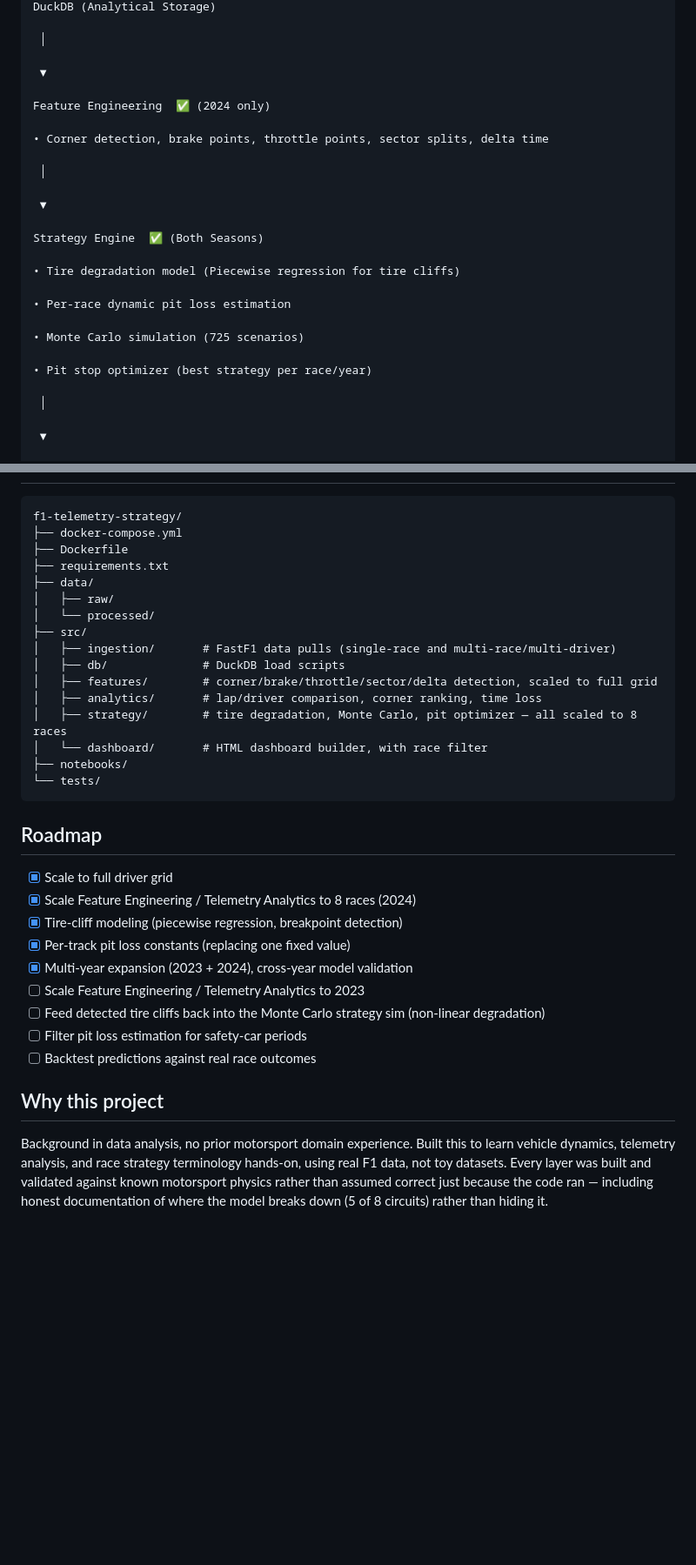
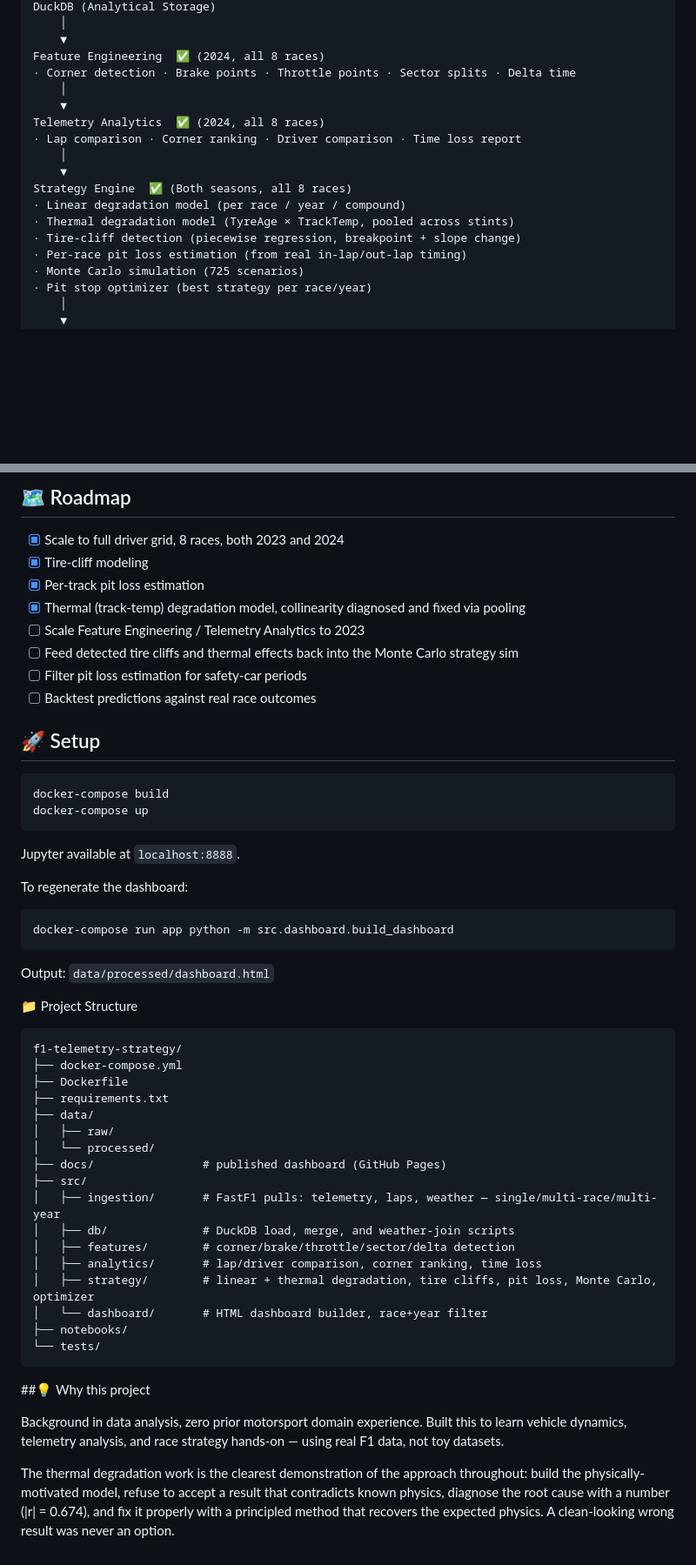
Before and after one commit to ashwinbasil/f1-telemetry-strategy, a Markdown page: README.md, 2 parts joined by grey strips. Shown at 87% size. Rendered like a GitHub page; blank space fills up the shorter version.

````diff
--- a/README.md
+++ b/README.md
@@ -61,29 +88,21 @@ Data Ingestion  — 20+ drivers × 8 races × 2 seasons (2023, 2024)
 DuckDB (Analytical Storage)
-
- │
-
- ▼
-
-Feature Engineering  ✅ (2024 only)
-
-• Corner detection, brake points, throttle points, sector splits, delta time
-
- │
-
- ▼
-
-Strategy Engine  ✅ (Both Seasons)
-
-• Tire degradation model (Piecewise regression for tire cliffs)
-
-• Per-race dynamic pit loss estimation
-
-• Monte Carlo simulation (725 scenarios)
-
-• Pit stop optimizer (best strategy per race/year)
-
- │
-
- ▼
-
+    │
+    ▼
+Feature Engineering  ✅ (2024, all 8 races)
+· Corner detection · Brake points · Throttle points · Sector splits · Delta time
+    │
+    ▼
+Telemetry Analytics  ✅ (2024, all 8 races)
+· Lap comparison · Corner ranking · Driver comparison · Time loss report
+    │
+    ▼
+Strategy Engine  ✅ (Both seasons, all 8 races)
+· Linear degradation model (per race / year / compound)
+· Thermal degradation model (TyreAge × TrackTemp, pooled across stints)
+· Tire-cliff detection (piecewise regression, breakpoint + slope change)
+· Per-race pit loss estimation (from real in-lap/out-lap timing)
+· Monte Carlo simulation (725 scenarios)
+· Pit stop optimizer (best strategy per race/year)
+    │
+    ▼
 Plotly Dashboard  ✅ (Serverless HTML via GitHub Pages)
@@ -146,3 +159,30 @@ Output will be saved to:  `data/processed/dashboard.html`
+## 🗺️ Roadmap
+
+- [x] Scale to full driver grid, 8 races, both 2023 and 2024
+- [x] Tire-cliff modeling
+- [x] Per-track pit loss estimation
+- [x] Thermal (track-temp) degradation model, collinearity diagnosed and fixed via pooling
+- [ ] Scale Feature Engineering / Telemetry Analytics to 2023
+- [ ] Feed detected tire cliffs and thermal effects back into the Monte Carlo strategy sim
+- [ ] Filter pit loss estimation for safety-car periods
+- [ ] Backtest predictions against real race outcomes
+
+## 🚀 Setup
+
+```bash
+docker-compose build
+docker-compose up
+```
+
+Jupyter available at `localhost:8888`.
+
+To regenerate the dashboard:
+```bash
+docker-compose run app python -m src.dashboard.build_dashboard
+```
+Output: `data/processed/dashboard.html`
+
+📁 Project Structure
 
 ```
 f1-telemetry-strategy/
@@ -152,29 +192,20 @@ f1-telemetry-strategy/
 ├── data/
 │   ├── raw/
 │   └── processed/
+├── docs/                # published dashboard (GitHub Pages)
 ├── src/
-│   ├── ingestion/       # FastF1 data pulls (single-race and multi-race/multi-driver)
-│   ├── db/              # DuckDB load scripts
-│   ├── features/        # corner/brake/throttle/sector/delta detection, scaled to full grid
+│   ├── ingestion/       # FastF1 pulls: telemetry, laps, weather — single/multi-race/multi-year
+│   ├── db/              # DuckDB load, merge, and weather-join scripts
+│   ├── features/        # corner/brake/throttle/sector/delta detection
 │   ├── analytics/       # lap/driver comparison, corner ranking, time loss
-│   ├── strategy/        # tire degradation, Monte Carlo, pit optimizer — all scaled to 8 races
-│   └── dashboard/       # HTML dashboard builder, with race filter
+│   ├── strategy/        # linear + thermal degradation, tire cliffs, pit loss, Monte Carlo, optimizer
+│   └── dashboard/       # HTML dashboard builder, race+year filter
 ├── notebooks/
 └── tests/
 ```
 
-## Roadmap
+##💡 Why this project
 
-- [x] Scale to full driver grid
-- [x] Scale Feature Engineering / Telemetry Analytics to 8 races (2024)
-- [x] Tire-cliff modeling (piecewise regression, breakpoint detection)
-- [x] Per-track pit loss constants (replacing one fixed value)
-- [x] Multi-year expansion (2023 + 2024), cross-year model validation
-- [ ] Scale Feature Engineering / Telemetry Analytics to 2023
-- [ ] Feed detected tire cliffs back into the Monte Carlo strategy sim (non-linear degradation)
-- [ ] Filter pit loss estimation for safety-car periods
-- [ ] Backtest predictions against real race outcomes
+Background in data analysis, zero prior motorsport domain experience. Built this to learn vehicle dynamics, telemetry analysis, and race strategy hands-on — using real F1 data, not toy datasets.
 
-## Why this project
-
-Background in data analysis, no prior motorsport domain experience. Built this to learn vehicle dynamics, telemetry analysis, and race strategy terminology hands-on, using real F1 data, not toy datasets. Every layer was built and validated against known motorsport physics rather than assumed correct just because the code ran — including honest documentation of where the model breaks down (5 of 8 circuits) rather than hiding it.
+The thermal degradation work is the clearest demonstration of the approach throughout: build the physically-motivated model, refuse to accept a result that contradicts known physics, diagnose the root cause with a number (|r| = 0.674), and fix it properly with a principled method that recovers the expected physics. A clean-looking wrong result was never an option.
````
Also changed, not shown: other parts of README.md (+125 -104 lines).
